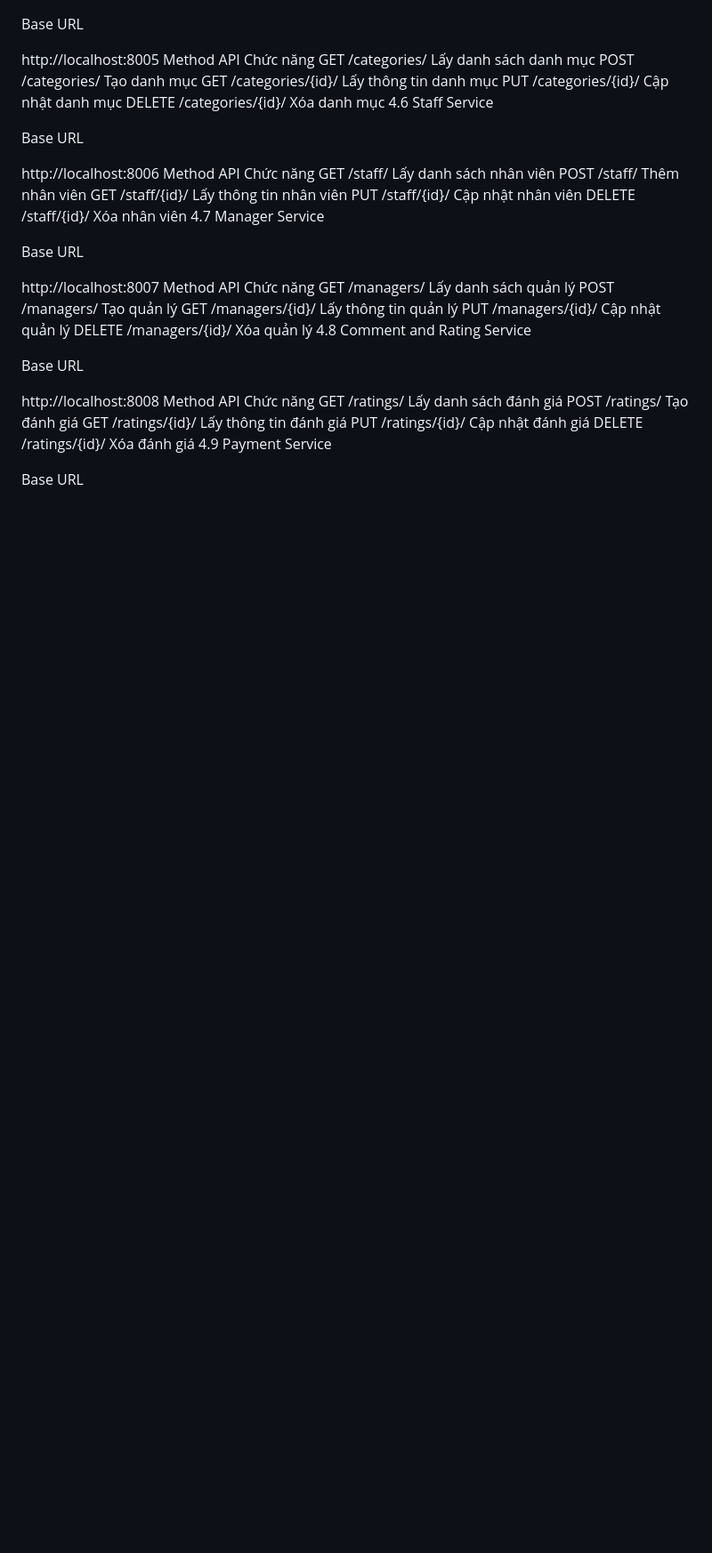
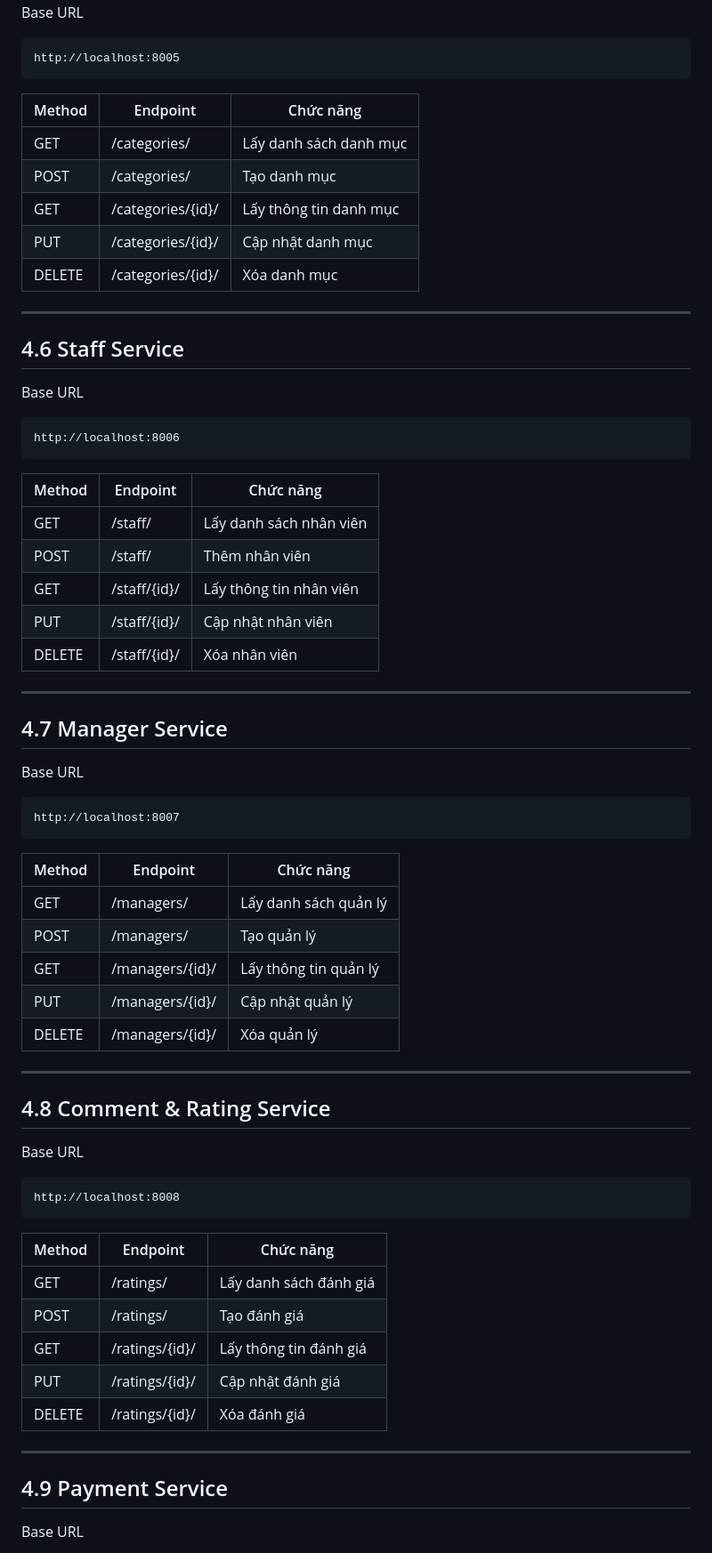
Before and after one commit to milometqua/bookstore-micro-05, a Markdown page: README.md, the part around one of its changes. Shown at 89% size. Rendered like a GitHub page; blank space fills up the shorter version.

````diff
--- a/README.md
+++ b/README.md
@@ -118,45 +144,73 @@ Base URL
 http://localhost:8005
-Method	API	Chức năng
-GET	/categories/	Lấy danh sách danh mục
-POST	/categories/	Tạo danh mục
-GET	/categories/{id}/	Lấy thông tin danh mục
-PUT	/categories/{id}/	Cập nhật danh mục
-DELETE	/categories/{id}/	Xóa danh mục
-4.6 Staff Service
+```
+
+| Method | Endpoint | Chức năng |
+|------|------|------|
+| GET | /categories/ | Lấy danh sách danh mục |
+| POST | /categories/ | Tạo danh mục |
+| GET | /categories/{id}/ | Lấy thông tin danh mục |
+| PUT | /categories/{id}/ | Cập nhật danh mục |
+| DELETE | /categories/{id}/ | Xóa danh mục |
+
+---
+
+## 4.6 Staff Service
 
 Base URL
 
+```
 http://localhost:8006
-Method	API	Chức năng
-GET	/staff/	Lấy danh sách nhân viên
-POST	/staff/	Thêm nhân viên
-GET	/staff/{id}/	Lấy thông tin nhân viên
-PUT	/staff/{id}/	Cập nhật nhân viên
-DELETE	/staff/{id}/	Xóa nhân viên
-4.7 Manager Service
+```
+
+| Method | Endpoint | Chức năng |
+|------|------|------|
+| GET | /staff/ | Lấy danh sách nhân viên |
+| POST | /staff/ | Thêm nhân viên |
+| GET | /staff/{id}/ | Lấy thông tin nhân viên |
+| PUT | /staff/{id}/ | Cập nhật nhân viên |
+| DELETE | /staff/{id}/ | Xóa nhân viên |
+
+---
+
+## 4.7 Manager Service
 
 Base URL
 
+```
 http://localhost:8007
-Method	API	Chức năng
-GET	/managers/	Lấy danh sách quản lý
-POST	/managers/	Tạo quản lý
-GET	/managers/{id}/	Lấy thông tin quản lý
-PUT	/managers/{id}/	Cập nhật quản lý
-DELETE	/managers/{id}/	Xóa quản lý
-4.8 Comment and Rating Service
+```
+
+| Method | Endpoint | Chức năng |
+|------|------|------|
+| GET | /managers/ | Lấy danh sách quản lý |
+| POST | /managers/ | Tạo quản lý |
+| GET | /managers/{id}/ | Lấy thông tin quản lý |
+| PUT | /managers/{id}/ | Cập nhật quản lý |
+| DELETE | /managers/{id}/ | Xóa quản lý |
+
+---
+
+## 4.8 Comment & Rating Service
 
 Base URL
 
+```
 http://localhost:8008
-Method	API	Chức năng
-GET	/ratings/	Lấy danh sách đánh giá
-POST	/ratings/	Tạo đánh giá
-GET	/ratings/{id}/	Lấy thông tin đánh giá
-PUT	/ratings/{id}/	Cập nhật đánh giá
-DELETE	/ratings/{id}/	Xóa đánh giá
-4.9 Payment Service
+```
+
+| Method | Endpoint | Chức năng |
+|------|------|------|
+| GET | /ratings/ | Lấy danh sách đánh giá |
+| POST | /ratings/ | Tạo đánh giá |
+| GET | /ratings/{id}/ | Lấy thông tin đánh giá |
+| PUT | /ratings/{id}/ | Cập nhật đánh giá |
+| DELETE | /ratings/{id}/ | Xóa đánh giá |
+
+---
+
+## 4.9 Payment Service
 
 Base URL
 
+```
 http://localhost:8009
````
Also changed, not shown: other parts of README.md (+169 -105 lines).
